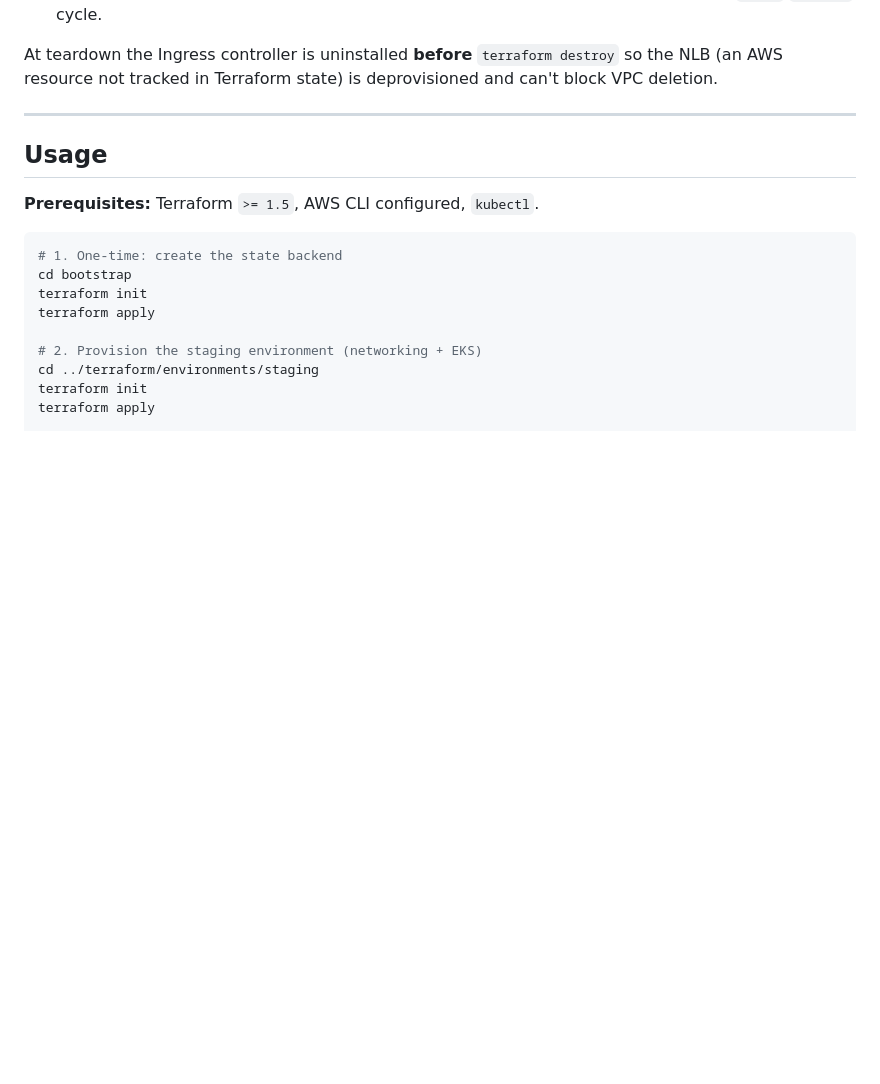
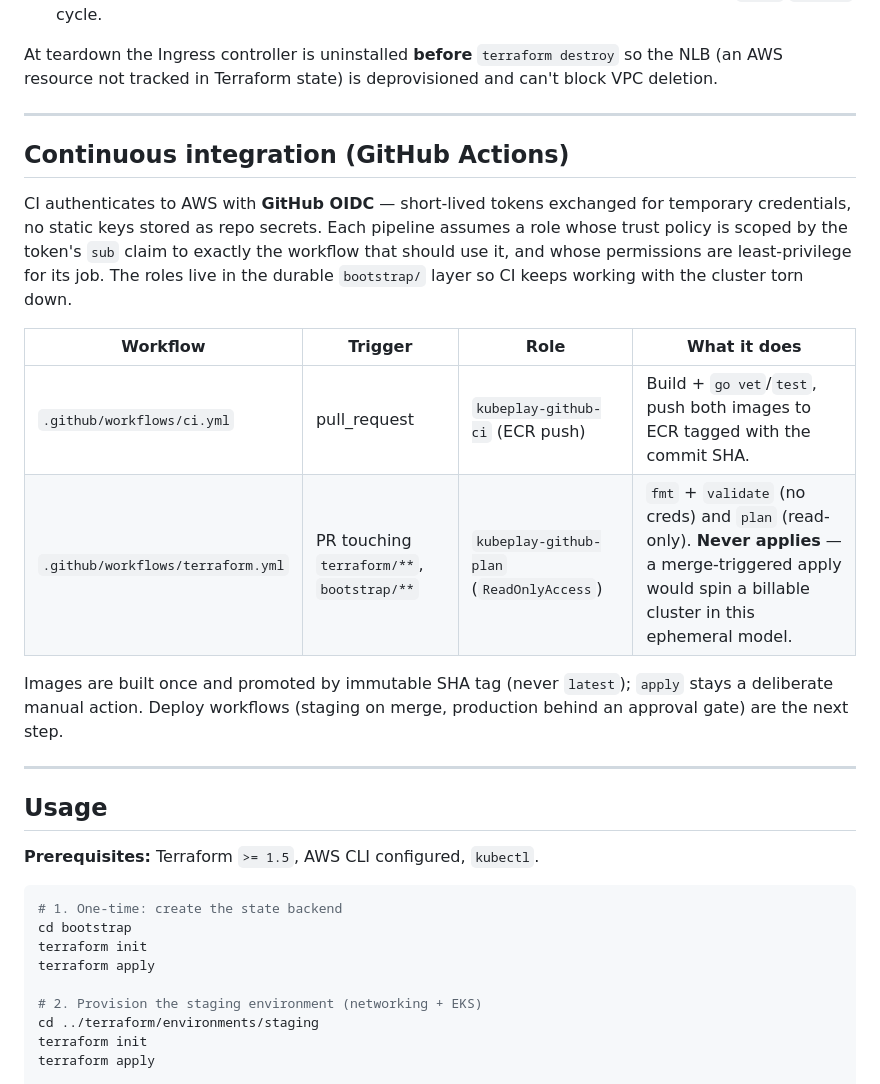
Before and after one commit to faqsarg/kubeplay, a Markdown page: README.md, the part around the change. Drawn GitHub-style; blank space fills up the shorter version.

Commit message:
{docs}: document GitHub Actions CI (app build/push + read-only infra pipeline)

```diff
--- a/README.md
+++ b/README.md
@@ -158,6 +158,25 @@ deletion.
 
 ---
 
+## Continuous integration (GitHub Actions)
+
+CI authenticates to AWS with **GitHub OIDC** — short-lived tokens exchanged for temporary
+credentials, no static keys stored as repo secrets. Each pipeline assumes a role whose
+trust policy is scoped by the token's `sub` claim to exactly the workflow that should use
+it, and whose permissions are least-privilege for its job. The roles live in the durable
+`bootstrap/` layer so CI keeps working with the cluster torn down.
+
+| Workflow | Trigger | Role | What it does |
+|----------|---------|------|--------------|
+| `.github/workflows/ci.yml` | pull_request | `kubeplay-github-ci` (ECR push) | Build + `go vet`/`test`, push both images to ECR tagged with the commit SHA. |
+| `.github/workflows/terraform.yml` | PR touching `terraform/**`, `bootstrap/**` | `kubeplay-github-plan` (`ReadOnlyAccess`) | `fmt` + `validate` (no creds) and `plan` (read-only). **Never applies** — a merge-triggered apply would spin a billable cluster in this ephemeral model. |
+
+Images are built once and promoted by immutable SHA tag (never `latest`); `apply` stays a
+deliberate manual action. Deploy workflows (staging on merge, production behind an approval
+gate) are the next step.
+
+---
+
 ## Usage
 
 **Prerequisites:** Terraform `>= 1.5`, AWS CLI configured, `kubectl`.
```
